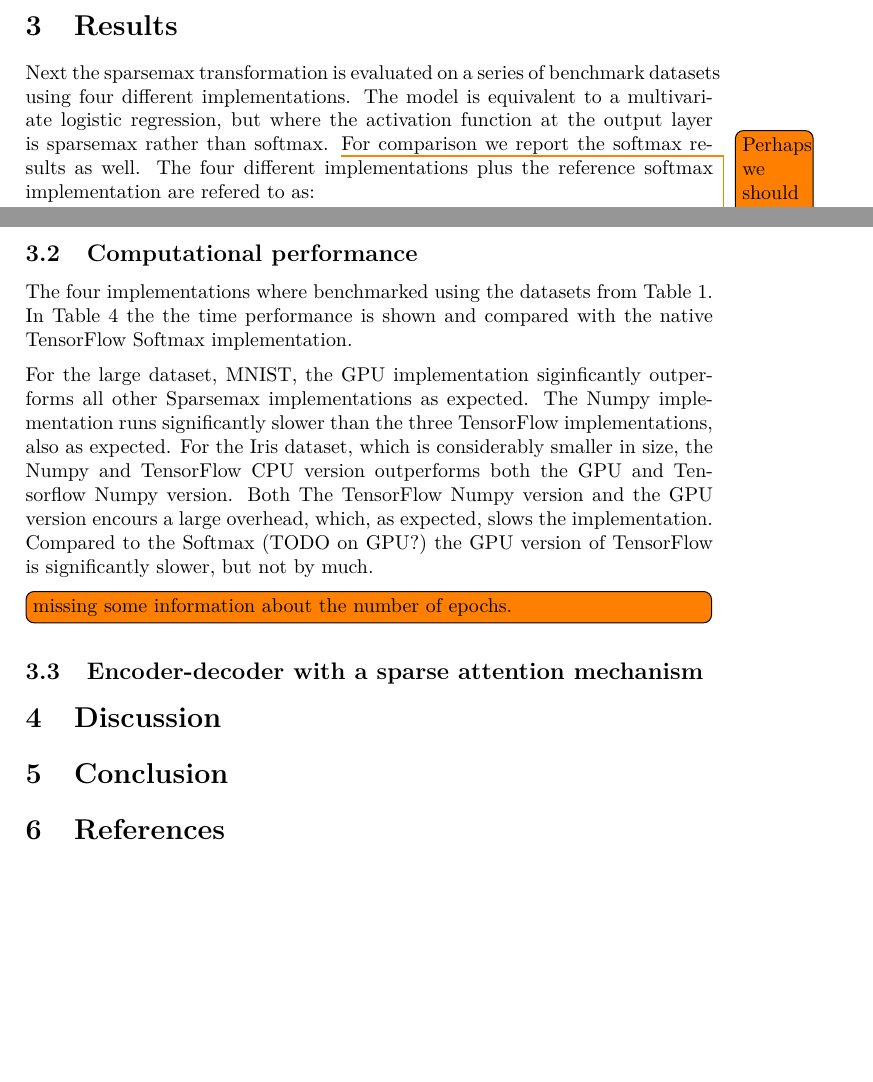
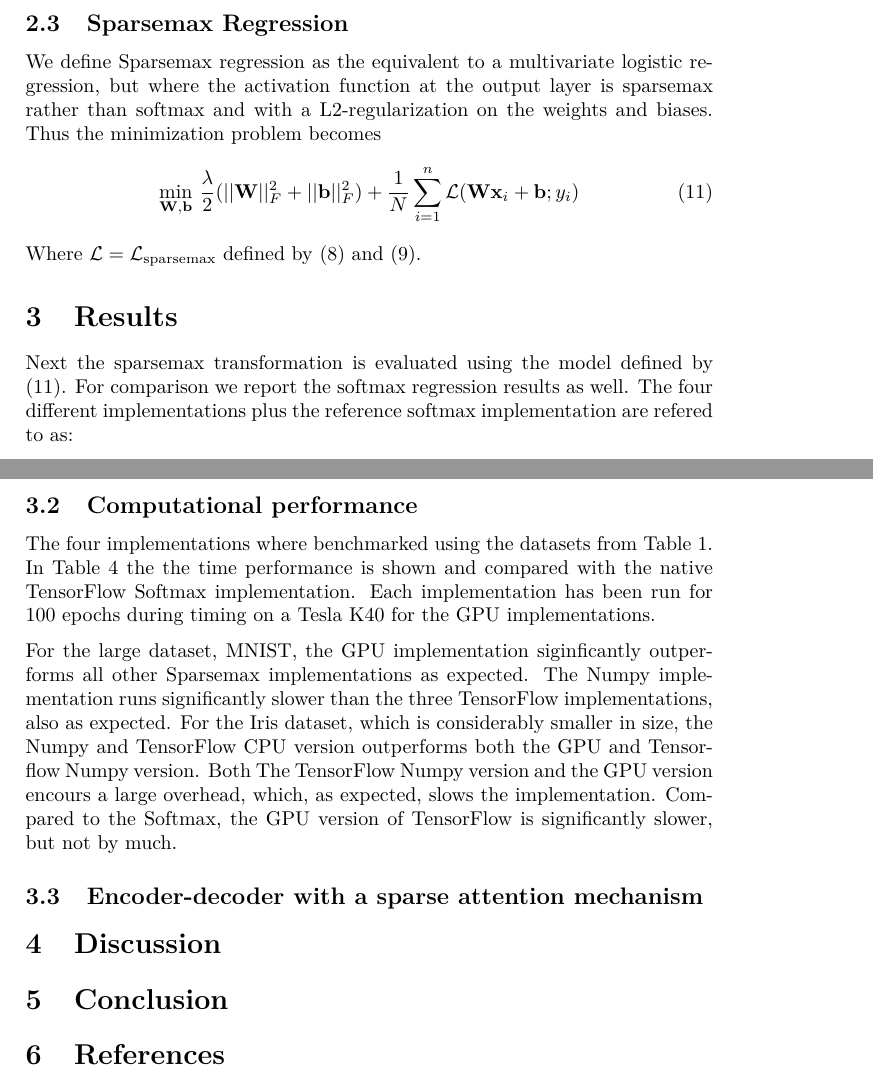
Before and after one commit to AndreasMadsen/course-02456-sparsemax, a LaTeX paper (latex/report/main.tex, which reads latex/report/methods.tex, latex/report/results.tex): two parts of pages 5 and 8 of 9, joined at a grey line, cut at the place of the change, the shorter picture padded with empty space. Compiled offline with pdfLaTeX; a LaTeX package or settings file that is missing is left out.

Commit message:
add spm regr to methods and fix minor

```diff
--- a/latex/report/methods.tex
+++ b/latex/report/methods.tex
@@ -98,3 +98,11 @@ where $\mathbf{p} = \mathrm{sparsemax}(\mathbf{z})$. Finally the sparsemax loss
 \begin{equation}
 \mathcal{L}_{\mathrm{sparsemax}}(\mathbf{z}; \mathbf{q}) = \mathbf{1}^T \left( \mathbf{s} \odot \mathbf{p} \odot \left(\mathbf{z} - \tfrac{1}{2} \mathbf{p}\right) + \mathbf{q} \odot \left(\tfrac{1}{2} \mathbf{q} - \mathbf{z}\right)\right)
 \end{equation}
+
+\subsection{Sparsemax Regression}
+We define Sparsemax regression as the equivalent to a multivariate logistic regression, but where the activation function at the output layer is sparsemax rather than softmax and with a L2-regularization on the weights and biases. Thus the minimization problem becomes
+\begin{equation}
+\min_{\mathbf{W},\mathbf{b}} \, \frac{\lambda}{2} (||\mathbf{W}||^2_{F} + ||\mathbf{b}||^2_{F}) + \frac{1}{N} \sum\limits_{i=1}^n \mathcal{L} (\mathbf{W} \mathbf{x}_i + \mathbf{b}; y_i)
+\label{sparsemax-regression}
+\end{equation}
+Where $\mathcal{L} = \mathcal{L}_{\mathrm{sparsemax}}$ defined by \eqref{sparsemax-loss-original} and \eqref{sparsemax-loss-reformulated}.
--- a/latex/report/results.tex
+++ b/latex/report/results.tex
@@ -1,5 +1,5 @@
 \section{Results}
-Next the sparsemax transformation is evaluated on a series of benchmark datasets using four different implementations. The model is equivalent to a multivariate logistic regression, but where the activation function at the output layer is sparsemax rather than softmax. \todo{Perhaps we should just write it in the theory section.} For comparison we report the softmax results as well. The four different implementations plus the reference softmax implementation are refered to as:
+Next the sparsemax transformation is evaluated using the model defined by \eqref{sparsemax-regression}. For comparison we report the softmax regression results as well. The four different implementations plus the reference softmax implementation are refered to as:
 \begin{itemize}
 \item Softmax: A TensorFlow implementation of Softmax Regression.
 \item Numpy: A pure Numpy implementation of Sparsemax Regression.
@@ -52,10 +52,8 @@ The resulting performance for the five datasets is showen in Table \ref{tab:resu
 \end{table*}
 
 \subsection{Computational performance}
-The four implementations where benchmarked using the datasets from Table \ref{tab:datasets}. In Table \ref{tab:timings} the the time performance is shown and compared with the native TensorFlow Softmax implementation.
+The four implementations where benchmarked using the datasets from Table \ref{tab:datasets}. In Table \ref{tab:timings} the the time performance is shown and compared with the native TensorFlow Softmax implementation. Each implementation has been run for 100 epochs during timing on a Tesla K40 for the GPU implementations.
 
-For the large dataset, MNIST, the GPU implementation siginficantly outperforms all other Sparsemax implementations as expected. The Numpy implementation runs significantly slower than the three TensorFlow implementations, also as expected. For the Iris dataset, which is considerably smaller in size, the Numpy and TensorFlow CPU version outperforms both the GPU and Tensorflow Numpy version. Both The TensorFlow Numpy version and the GPU version encours a large overhead, which, as expected, slows the implementation. Compared to the Softmax (TODO on GPU?) the GPU version of TensorFlow is significantly slower, but not by much.
-
-\todo[inline]{missing some information about the number of epochs.}
+For the large dataset, MNIST, the GPU implementation siginficantly outperforms all other Sparsemax implementations as expected. The Numpy implementation runs significantly slower than the three TensorFlow implementations, also as expected. For the Iris dataset, which is considerably smaller in size, the Numpy and TensorFlow CPU version outperforms both the GPU and Tensorflow Numpy version. Both The TensorFlow Numpy version and the GPU version encours a large overhead, which, as expected, slows the implementation. Compared to the Softmax, the GPU version of TensorFlow is significantly slower, but not by much.
 
 \subsection{Encoder-decoder with a sparse attention mechanism}
```
Also changed, not shown: latex/report/results.tex (8 more changed lines), 1 other file.
